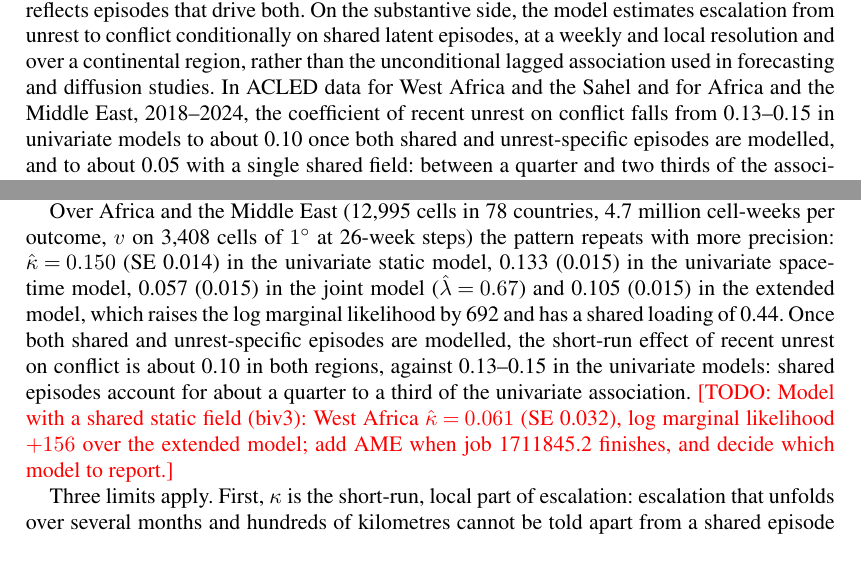
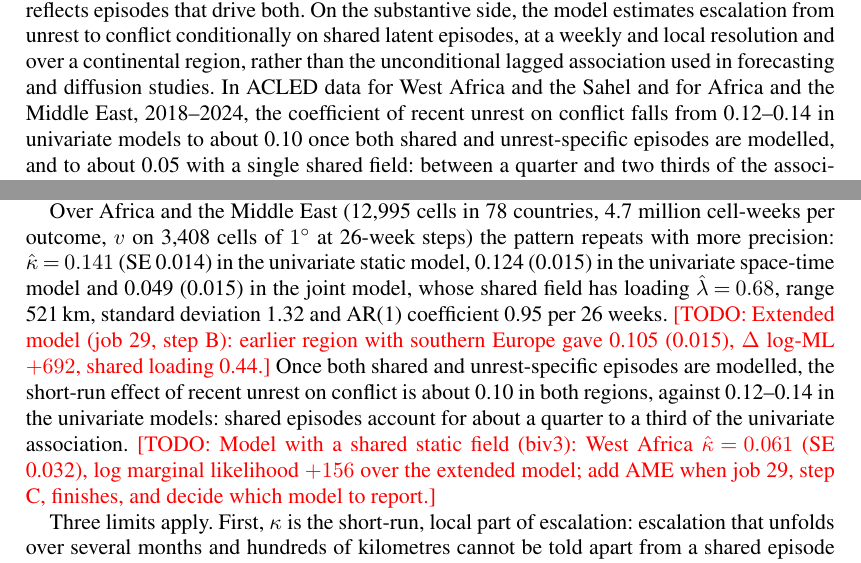
Before and after one commit to stefanocastruccio/26.Castruccio.conflict.unpublished, a LaTeX document (paper/main.tex, which reads paper/sections/application.tex, paper/sections/introduction.tex): two parts of pages 2 and 15 of 19, joined at a grey line, cut so that both start at the same text. Compiled offline with pdfLaTeX.

Commit message:
Application: AME numbers from the Europe-free refit (joint model)
Co-Authored-By: Claude Opus 5.5 <noreply@anthropic.com>
Claude-Session: https://claude.ai/code/session_01H85kxLsrzzXKJMbCCVADs7

```diff
--- a/paper/sections/application.tex
+++ b/paper/sections/application.tex
@@ -95,16 +95,18 @@ field, so part of this rise may reflect the model rather than the data.
 
 Over Africa and the Middle East (12{,}995 cells in 78 countries, 4.7 million
 cell-weeks per outcome, $v$ on 3{,}408 cells of $1^\circ$ at 26-week steps) the
-pattern repeats with more precision: $\hat\kappa = 0.150$ (SE 0.014) in the univariate
-static model, 0.133 (0.015) in the univariate space-time model, 0.057 (0.015) in the
-joint model ($\hat\lambda = 0.67$) and 0.105 (0.015) in the extended model, which
-raises the log marginal likelihood by 692 and has a shared loading of 0.44. Once both
+pattern repeats with more precision: $\hat\kappa = 0.141$ (SE 0.014) in the univariate
+static model, 0.124 (0.015) in the univariate space-time model and 0.049 (0.015) in the
+joint model, whose shared field has loading $\hat\lambda = 0.68$, range 521\,km,
+standard deviation 1.32 and AR(1) coefficient 0.95 per 26 weeks.
+\todo{Extended model (job 29, step B): earlier region with southern Europe gave
+0.105 (0.015), $\Delta$ log-ML $+692$, shared loading 0.44.} Once both
 shared and unrest-specific episodes are modelled, the short-run effect of recent unrest
-on conflict is about 0.10 in both regions, against 0.13--0.15 in the univariate
+on conflict is about 0.10 in both regions, against 0.12--0.14 in the univariate
 models: shared episodes account for about a quarter to a third of the univariate
 association. \todo{Model with a shared static field (biv3): West Africa
 $\hat\kappa = 0.061$ (SE 0.032), log marginal likelihood $+156$ over the extended
-model; add AME when job 1711845.2 finishes, and decide which model to report.}
+model; add AME when job 29, step C, finishes, and decide which model to report.}
 
 Three limits apply. First, $\kappa$ is the short-run, local part of escalation:
 escalation that unfolds over several months and hundreds of kilometres cannot be told
--- a/paper/sections/introduction.tex
+++ b/paper/sections/introduction.tex
@@ -68,7 +68,7 @@ the model estimates escalation from unrest to conflict conditionally on shared l
 episodes, at a weekly and local resolution and over a continental region, rather than
 the unconditional lagged association used in forecasting and diffusion studies. In ACLED data for West Africa and the Sahel
 and for Africa and the Middle East, 2018--2024, the coefficient of recent unrest on
-conflict falls from 0.13--0.15 in univariate models to about 0.10 once both shared
+conflict falls from 0.12--0.14 in univariate models to about 0.10 once both shared
 and unrest-specific episodes are modelled, and to about 0.05 with a single shared
 field: between a quarter and two thirds of the association that univariate models
 attribute to escalation reflects shared episodes. Short-run, local escalation is real
```
